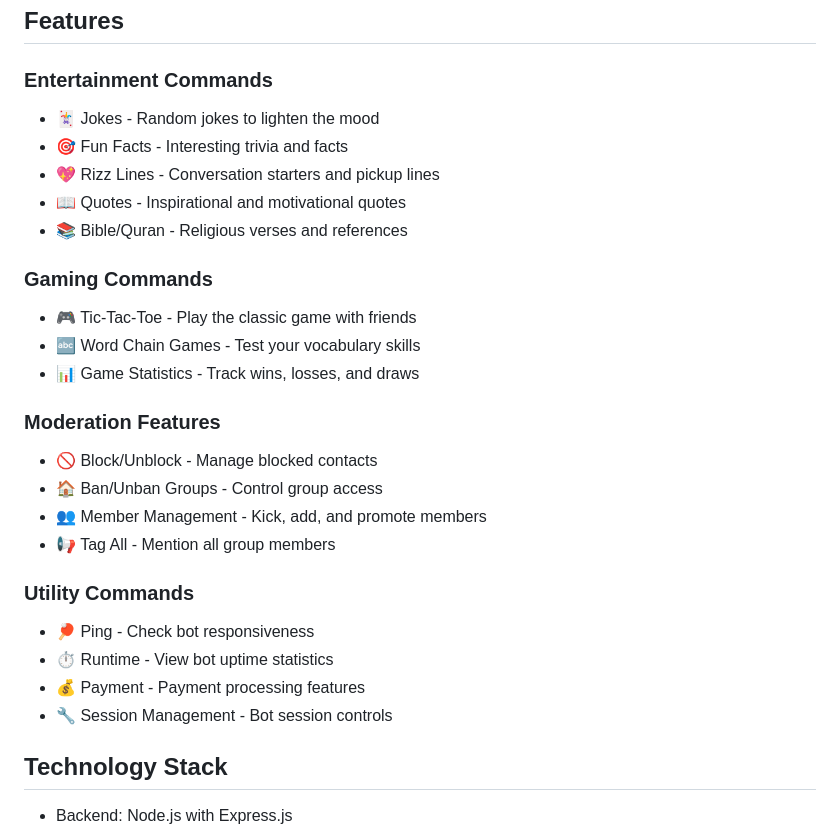
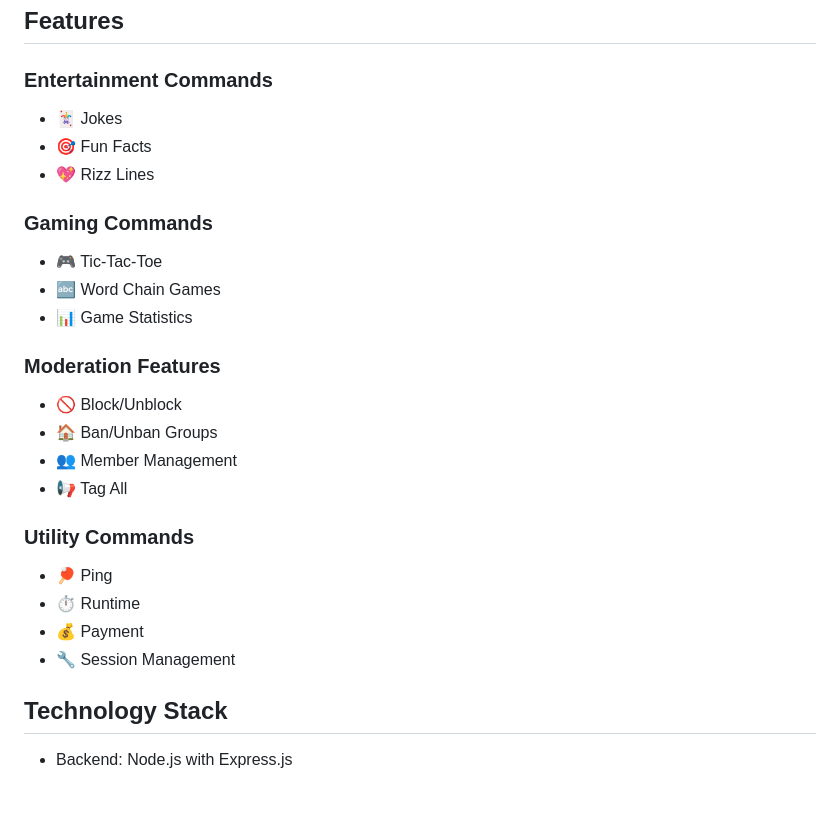
Before and after one commit to AyoFemi10/Ayomikun-V2, a Markdown page: README.md, the part around the change printed below. Rendered like a GitHub page; blank space fills up the shorter version.

```diff
--- a/README.md
+++ b/README.md
@@ -5,28 +5,26 @@ A comprehensive WhatsApp bot with entertainment, moderation, and gaming features
 ## Features
 
 ### Entertainment Commands
-- 🃏 Jokes - Random jokes to lighten the mood
-- 🎯 Fun Facts - Interesting trivia and facts
-- 💖 Rizz Lines - Conversation starters and pickup lines
-- 📖 Quotes - Inspirational and motivational quotes
-- 📚 Bible/Quran - Religious verses and references
+- 🃏 Jokes
+- 🎯 Fun Facts
+- 💖 Rizz Lines
 
 ### Gaming Commands
-- 🎮 Tic-Tac-Toe - Play the classic game with friends
-- 🔤 Word Chain Games - Test your vocabulary skills
-- 📊 Game Statistics - Track wins, losses, and draws
+- 🎮 Tic-Tac-Toe
+- 🔤 Word Chain Games
+- 📊 Game Statistics
 
 ### Moderation Features
-- 🚫 Block/Unblock - Manage blocked contacts
-- 🏠 Ban/Unban Groups - Control group access
-- 👥 Member Management - Kick, add, and promote members
-- 📢 Tag All - Mention all group members
+- 🚫 Block/Unblock
+- 🏠 Ban/Unban Groups
+- 👥 Member Management
+- 📢 Tag All
 
 ### Utility Commands
-- 🏓 Ping - Check bot responsiveness
-- ⏱️ Runtime - View bot uptime statistics
-- 💰 Payment - Payment processing features
-- 🔧 Session Management - Bot session controls
+- 🏓 Ping
+- ⏱️ Runtime
+- 💰 Payment
+- 🔧 Session Management
 
 ## Technology Stack
 
```
Also changed, not shown: other parts of README.md (+0 -32 lines).
